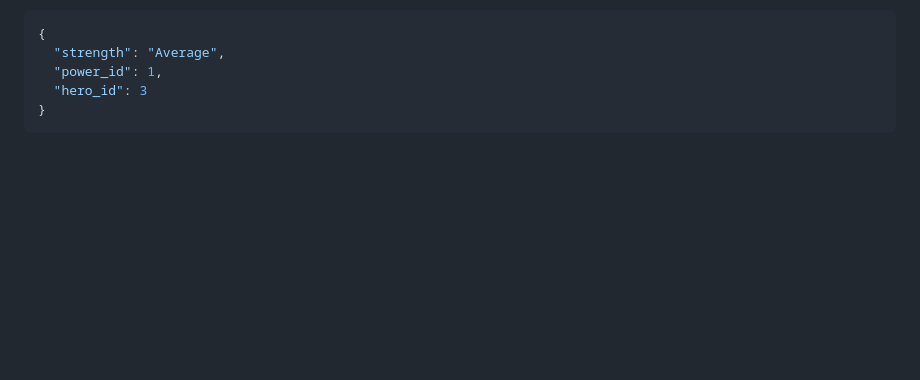
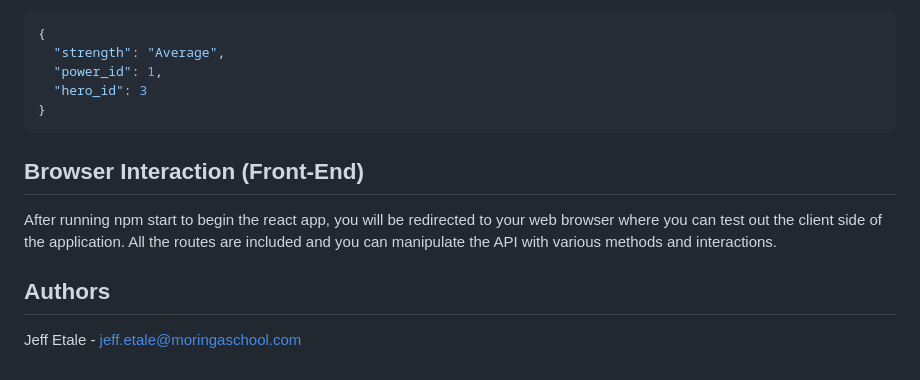
Before and after one commit to jeffetale/Phase-4-Week-2-Code-Challenge, a Markdown page: README.md, the part around the change. GitHub-like rendering; blank space fills up the shorter version.

````diff
--- a/README.md
+++ b/README.md
@@ -131,3 +131,11 @@ existing `Power` and `Hero`.
   "hero_id": 3
 }
 ```
+
+## Browser Interaction (Front-End)
+
+After running npm start to begin the react app, you will be redirected to your web browser where you can test out the client side of the
+application. All the routes are included and you can manipulate the API with various methods and interactions.
+
+## Authors
+Jeff Etale - jeff.etale@moringaschool.com
````
